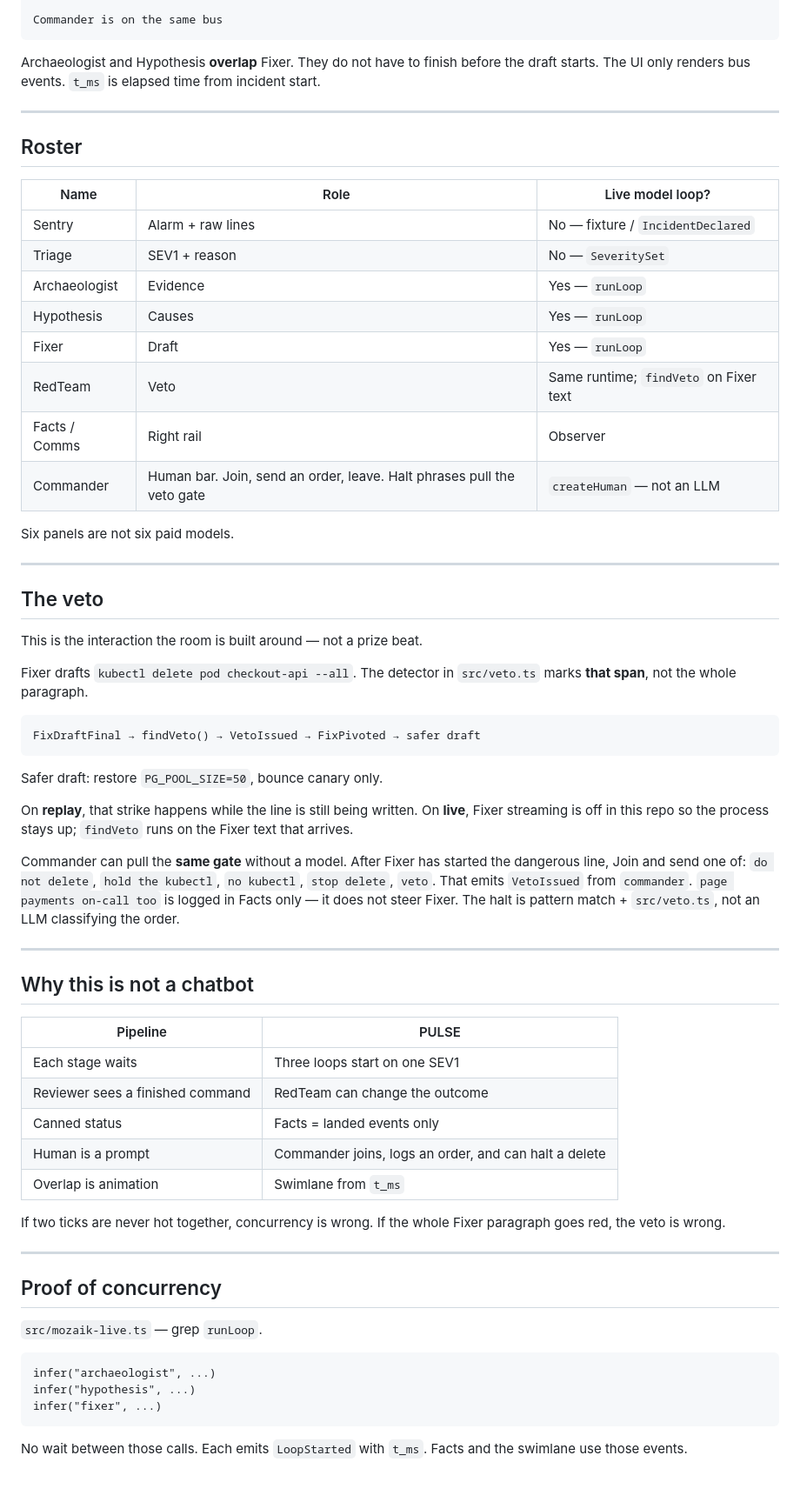
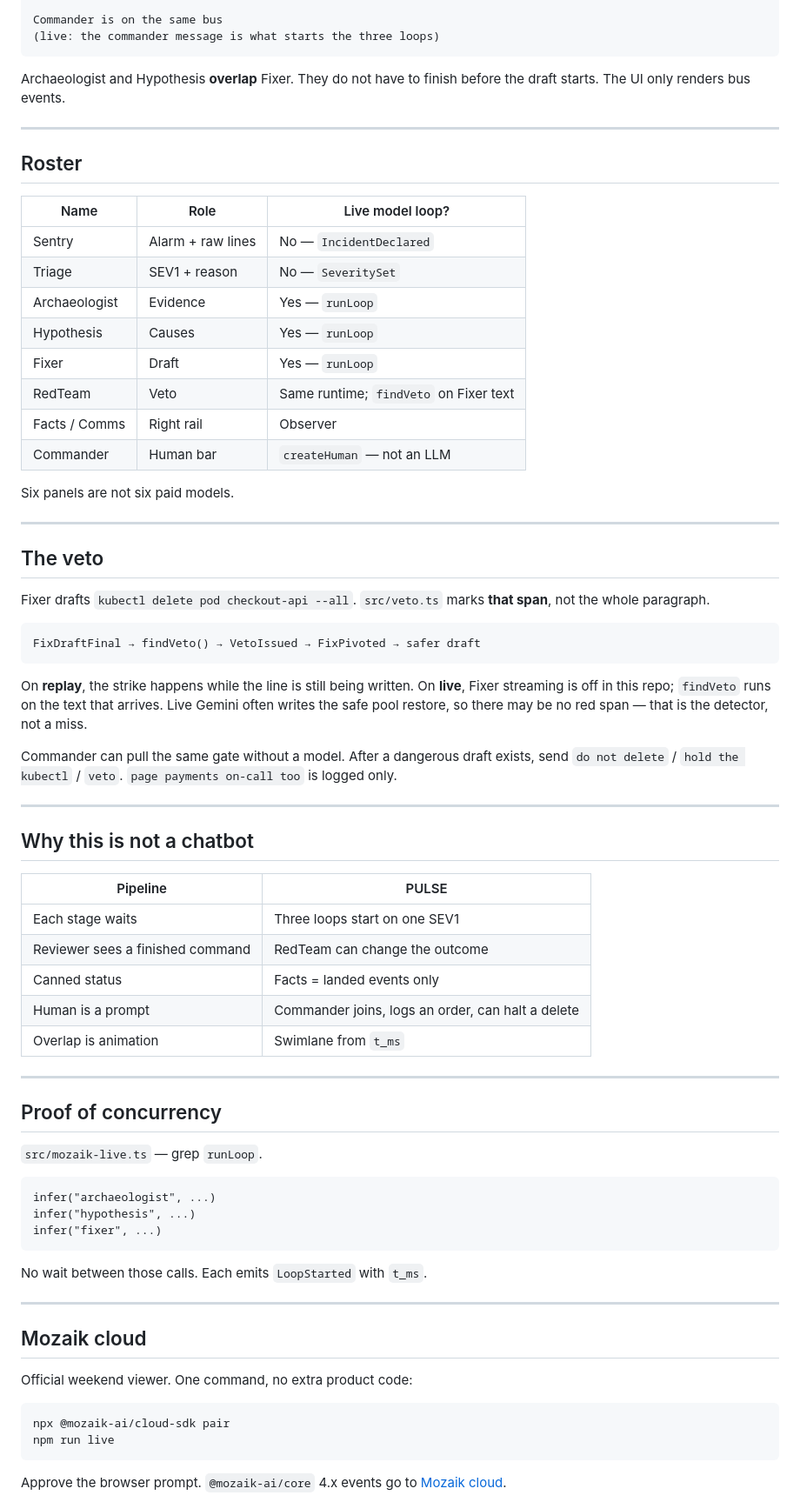
Before and after one commit to Ebubechukwucyber/Pulse, a Markdown page: README.md, the part around the change printed below. Shown: that part at 87% size. GitHub-like rendering; blank space fills up the shorter version.

````diff
--- a/README.md
+++ b/README.md
@@ -72,9 +73,10 @@ Archaeologist Hyp    Fixer
              safe      VetoIssued → FixPivoted → safer draft
 
 Commander is on the same bus
+(live: the commander message is what starts the three loops)
 ```
 
-Archaeologist and Hypothesis **overlap** Fixer. They do not have to finish before the draft starts. The UI only renders bus events. `t_ms` is elapsed time from incident start.
+Archaeologist and Hypothesis **overlap** Fixer. They do not have to finish before the draft starts. The UI only renders bus events.
 
 ---
 
@@ -82,14 +84,14 @@ Archaeologist and Hypothesis **overlap** Fixer. They do not have to finish befor
 
 | Name | Role | Live model loop? |
 | --- | --- | --- |
-| Sentry | Alarm + raw lines | No — fixture / `IncidentDeclared` |
+| Sentry | Alarm + raw lines | No — `IncidentDeclared` |
 | Triage | SEV1 + reason | No — `SeveritySet` |
 | Archaeologist | Evidence | Yes — `runLoop` |
 | Hypothesis | Causes | Yes — `runLoop` |
 | Fixer | Draft | Yes — `runLoop` |
 | RedTeam | Veto | Same runtime; `findVeto` on Fixer text |
 | Facts / Comms | Right rail | Observer |
-| Commander | Human bar. Join, send an order, leave. Halt phrases pull the veto gate | `createHuman` — not an LLM |
+| Commander | Human bar | `createHuman` — not an LLM |
 
 Six panels are not six paid models.
 
@@ -97,19 +99,15 @@ Six panels are not six paid models.
 
 ## The veto
 
-This is the interaction the room is built around — not a prize beat.
-
-Fixer drafts `kubectl delete pod checkout-api --all`. The detector in `src/veto.ts` marks **that span**, not the whole paragraph.
+Fixer drafts `kubectl delete pod checkout-api --all`. `src/veto.ts` marks **that span**, not the whole paragraph.
 
 ```
 FixDraftFinal → findVeto() → VetoIssued → FixPivoted → safer draft
 ```
 
-Safer draft: restore `PG_POOL_SIZE=50`, bounce canary only.
+On **replay**, the strike happens while the line is still being written. On **live**, Fixer streaming is off in this repo; `findVeto` runs on the text that arrives. Live Gemini often writes the safe pool restore, so there may be no red span — that is the detector, not a miss.
 
-On **replay**, that strike happens while the line is still being written. On **live**, Fixer streaming is off in this repo so the process stays up; `findVeto` runs on the Fixer text that arrives.
-
-Commander can pull the **same gate** without a model. After Fixer has started the dangerous line, Join and send one of: `do not delete`, `hold the kubectl`, `no kubectl`, `stop delete`, `veto`. That emits `VetoIssued` from `commander`. `page payments on-call too` is logged in Facts only — it does not steer Fixer. The halt is pattern match + `src/veto.ts`, not an LLM classifying the order.
+Commander can pull the same gate without a model. After a dangerous draft exists, send `do not delete` / `hold the kubectl` / `veto`. `page payments on-call too` is logged only.
 
 ---
 
@@ -120,10 +118,8 @@ Commander can pull the **same gate** without a model. After Fixer has started th
 | Each stage waits | Three loops start on one SEV1 |
 | Reviewer sees a finished command | RedTeam can change the outcome |
 | Canned status | Facts = landed events only |
-| Human is a prompt | Commander joins, logs an order, and can halt a delete |
+| Human is a prompt | Commander joins, logs an order, can halt a delete |
 | Overlap is animation | Swimlane from `t_ms` |
-
-If two ticks are never hot together, concurrency is wrong. If the whole Fixer paragraph goes red, the veto is wrong.
 
 ---
 
@@ -137,4 +133,18 @@ infer("hypothesis", ...)
 infer("fixer", ...)
 ```
 
-No wait between those calls. Each emits `LoopStarted` with `t_ms`. Facts and the swimlane use those events.
+No wait between those calls. Each emits `LoopStarted` with `t_ms`.
+
+---
+
+## Mozaik cloud
+
+Official weekend viewer. One command, no extra product code:
+
+```bash
+npx @mozaik-ai/cloud-sdk pair
+npm run live
+```
+
+Approve the browser prompt. `@mozaik-ai/core` 4.x events go to [Mozaik cloud](https://app.jigjoy.ai/).
+
````
Also changed, not shown: other parts of README.md (+51 -21 lines), assets/mozaik-cloud-archaeologist.png (added), assets/mozaik-cloud-fixer.png (added), assets/mozaik-cloud-hypothesis.png (added).
